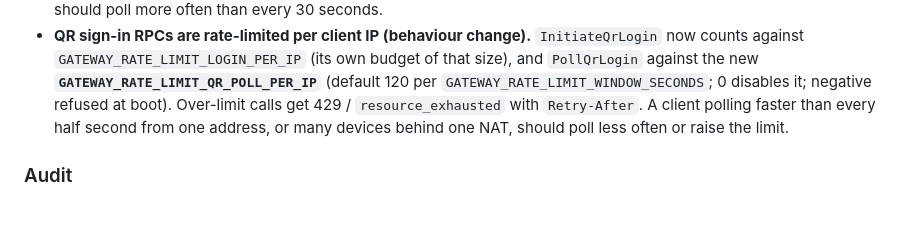
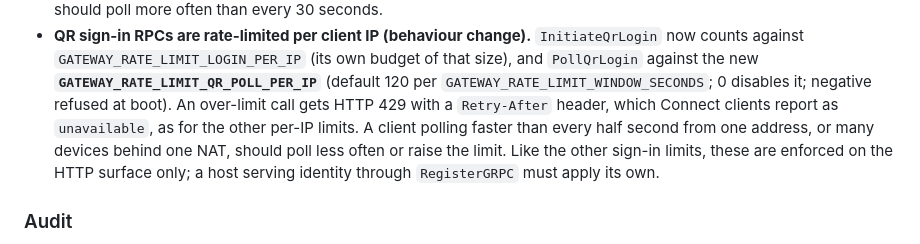
Before and after one commit to elloloop/identity, a Markdown page: docs/UPGRADE.md, the part around the change. Rendered like a GitHub page; blank space fills up the shorter version.

Commit message:
docs(upgrade): give the code a throttled QR call gets, and say the limits are HTTP-only

```diff
--- a/docs/UPGRADE.md
+++ b/docs/UPGRADE.md
@@ -38,9 +38,12 @@ No schema change and no migration.
   own budget of that size), and `PollQrLogin` against the new
   **`GATEWAY_RATE_LIMIT_QR_POLL_PER_IP`** (default 120 per
   `GATEWAY_RATE_LIMIT_WINDOW_SECONDS`; 0 disables it; negative refused at
-  boot). Over-limit calls get 429 / `resource_exhausted` with `Retry-After`.
+  boot). An over-limit call gets HTTP 429 with a `Retry-After` header, which
+  Connect clients report as `unavailable`, as for the other per-IP limits.
   A client polling faster than every half second from one address, or many
-  devices behind one NAT, should poll less often or raise the limit.
+  devices behind one NAT, should poll less often or raise the limit. Like the
+  other sign-in limits, these are enforced on the HTTP surface only; a host
+  serving identity through `RegisterGRPC` must apply its own.
 
 ### Audit
 
```
